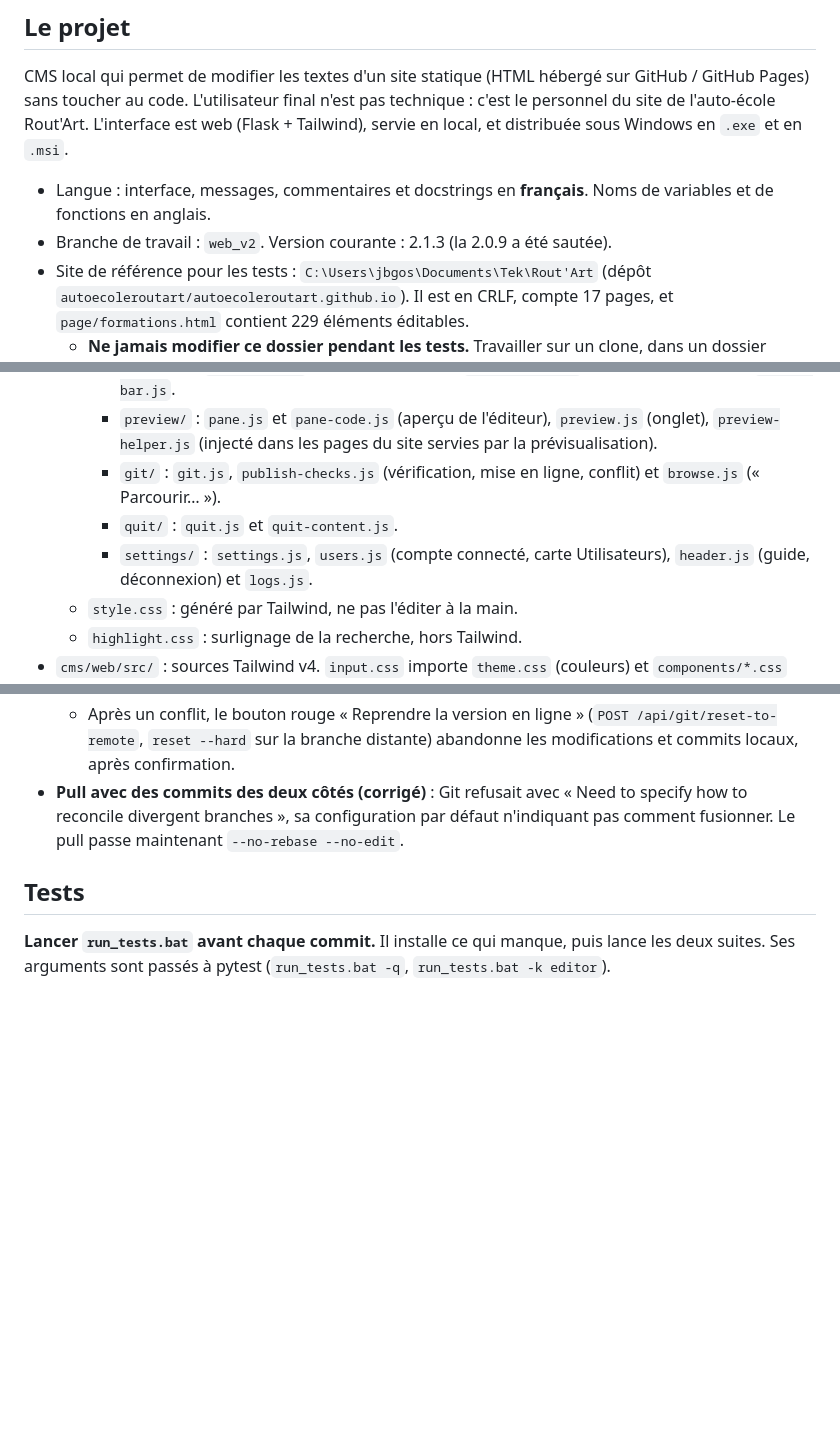
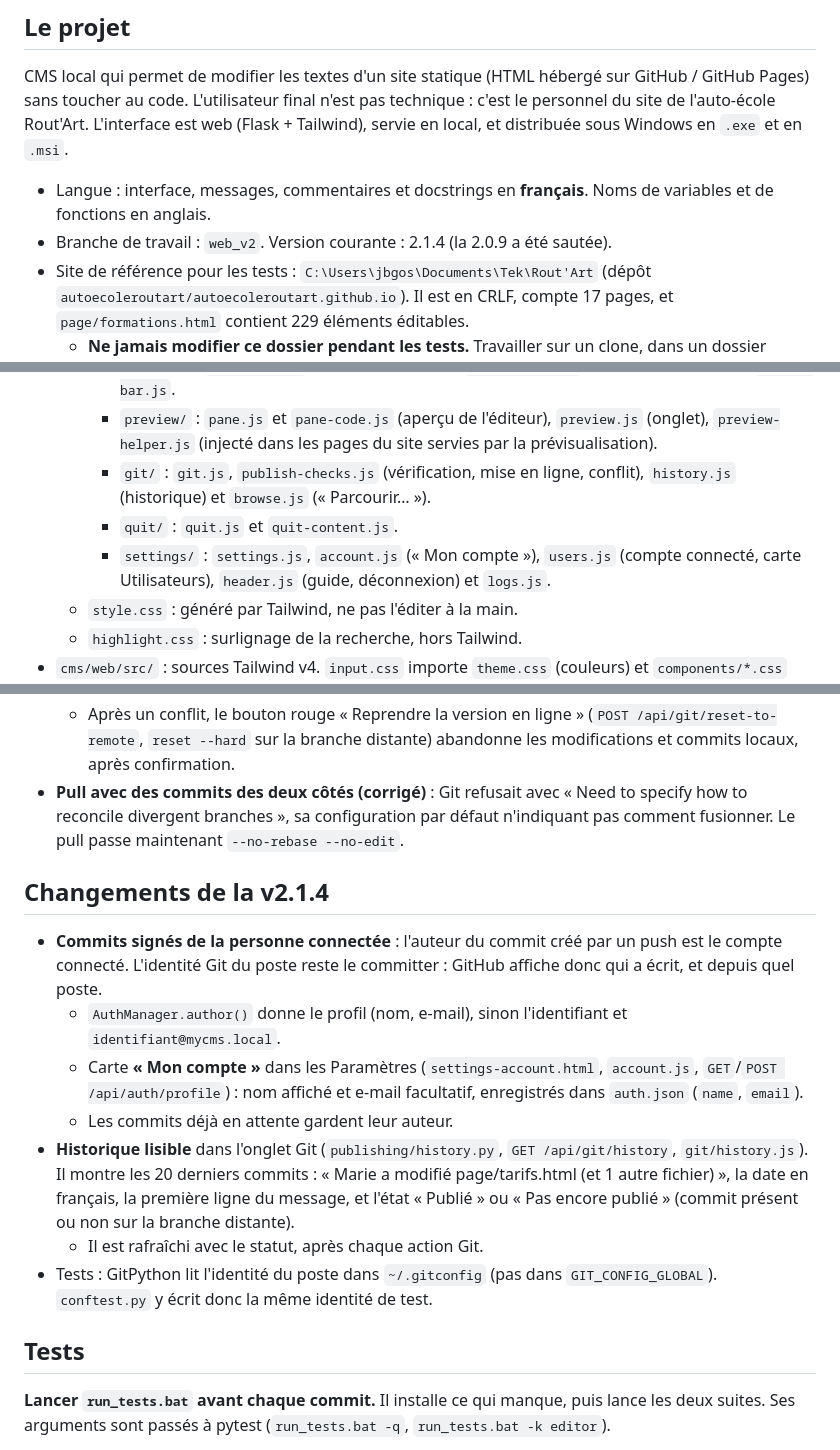
Before and after one commit to gossotjeanbaptiste/MyCMS, a Markdown page: AGENTS.md, 3 parts joined by grey strips. Rendered like a GitHub page; blank space fills up the shorter version.

Commit message:
[UPDATE] AGENTS.md: v2.1.4
Co-Authored-By: Claude Opus 5.5 <noreply@anthropic.com>

```diff
--- a/AGENTS.md
+++ b/AGENTS.md
@@ -7,7 +7,7 @@
 CMS local qui permet de modifier les textes d'un site statique (HTML hébergé sur GitHub / GitHub Pages) sans toucher au code. L'utilisateur final n'est pas technique : c'est le personnel du site de l'auto-école Rout'Art. L'interface est web (Flask + Tailwind), servie en local, et distribuée sous Windows en `.exe` et en `.msi`.
 
 - Langue : interface, messages, commentaires et docstrings en **français**. Noms de variables et de fonctions en anglais.
-- Branche de travail : `web_v2`. Version courante : 2.1.3 (la 2.0.9 a été sautée).
+- Branche de travail : `web_v2`. Version courante : 2.1.4 (la 2.0.9 a été sautée).
 - Site de référence pour les tests : `C:\Users\jbgos\Documents\Tek\Rout'Art` (dépôt `autoecoleroutart/autoecoleroutart.github.io`). Il est en CRLF, compte 17 pages, et `page/formations.html` contient 229 éléments éditables.
   - **Ne jamais modifier ce dossier pendant les tests.** Travailler sur un clone, dans un dossier temporaire.
   - **Tests de publication** : seulement sur la branche `test_for_cms`, prévue pour ça. Cloner cette branche seule (`git clone --single-branch -b test_for_cms …`) et fixer la cible du push (`git config remote.origin.push refs/heads/test_for_cms:refs/heads/test_for_cms`). Jamais de push sur `main`, qui est le site en ligne.
@@ -29,9 +29,9 @@ Un dossier par fonctionnalité, des fichiers de **200 lignes au plus**, et **pas
     - `core/` : `dom.js` (`$`, `api`, `toast`…), `state.js` (état partagé) et `tabs.js`.
     - `editor/` : `editor.js` (ouverture, sauvegarde), `cards.js`, `input.js`, `rich-editor.js` (`buildRichEditor`, `serializeRich`), `markers.js`, `search.js`, `categories.js` (filtres par catégorie), `structure.js` (actions des cartes), `image-field.js` (carte d'une image) et `format-bar.js`.
     - `preview/` : `pane.js` et `pane-code.js` (aperçu de l'éditeur), `preview.js` (onglet), `preview-helper.js` (injecté dans les pages du site servies par la prévisualisation).
-    - `git/` : `git.js`, `publish-checks.js` (vérification, mise en ligne, conflit) et `browse.js` (« Parcourir… »).
+    - `git/` : `git.js`, `publish-checks.js` (vérification, mise en ligne, conflit), `history.js` (historique) et `browse.js` (« Parcourir… »).
     - `quit/` : `quit.js` et `quit-content.js`.
-    - `settings/` : `settings.js`, `users.js` (compte connecté, carte Utilisateurs), `header.js` (guide, déconnexion) et `logs.js`.
+    - `settings/` : `settings.js`, `account.js` (« Mon compte »), `users.js` (compte connecté, carte Utilisateurs), `header.js` (guide, déconnexion) et `logs.js`.
   - `style.css` : généré par Tailwind, ne pas l'éditer à la main.
   - `highlight.css` : surlignage de la recherche, hors Tailwind.
 - `cms/web/src/` : sources Tailwind v4. `input.css` importe `theme.css` (couleurs) et `components/*.css` (une couche `@layer components` par fichier).
@@ -235,6 +235,16 @@ Un dossier par fonctionnalité, des fichiers de **200 lignes au plus**, et **pas
   - Après un conflit, le bouton rouge « Reprendre la version en ligne » (`POST /api/git/reset-to-remote`, `reset --hard` sur la branche distante) abandonne les modifications et commits locaux, après confirmation.
 - **Pull avec des commits des deux côtés (corrigé)** : Git refusait avec « Need to specify how to reconcile divergent branches », sa configuration par défaut n'indiquant pas comment fusionner. Le pull passe maintenant `--no-rebase --no-edit`.
 
+## Changements de la v2.1.4
+
+- **Commits signés de la personne connectée** : l'auteur du commit créé par un push est le compte connecté. L'identité Git du poste reste le committer : GitHub affiche donc qui a écrit, et depuis quel poste.
+  - `AuthManager.author()` donne le profil (nom, e-mail), sinon l'identifiant et `identifiant@mycms.local`.
+  - Carte **« Mon compte »** dans les Paramètres (`settings-account.html`, `account.js`, `GET`/`POST /api/auth/profile`) : nom affiché et e-mail facultatif, enregistrés dans `auth.json` (`name`, `email`).
+  - Les commits déjà en attente gardent leur auteur.
+- **Historique lisible** dans l'onglet Git (`publishing/history.py`, `GET /api/git/history`, `git/history.js`). Il montre les 20 derniers commits : « Marie a modifié page/tarifs.html (et 1 autre fichier) », la date en français, la première ligne du message, et l'état « Publié » ou « Pas encore publié » (commit présent ou non sur la branche distante).
+  - Il est rafraîchi avec le statut, après chaque action Git.
+- Tests : GitPython lit l'identité du poste dans `~/.gitconfig` (pas dans `GIT_CONFIG_GLOBAL`). `conftest.py` y écrit donc la même identité de test.
+
 ## Tests
 
 **Lancer `run_tests.bat` avant chaque commit.** Il installe ce qui manque, puis lance les deux suites. Ses arguments sont passés à pytest (`run_tests.bat -q`, `run_tests.bat -k editor`).
```
Also changed, not shown: other parts of AGENTS.md (+1 -1 lines).
